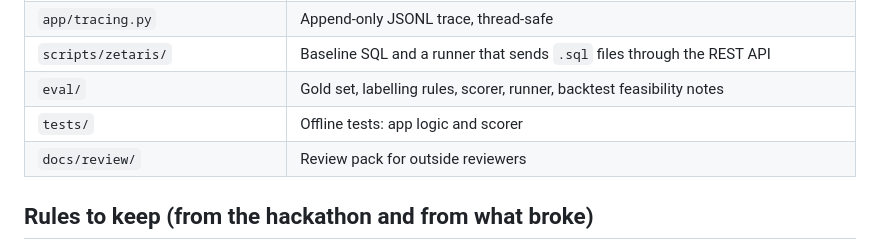
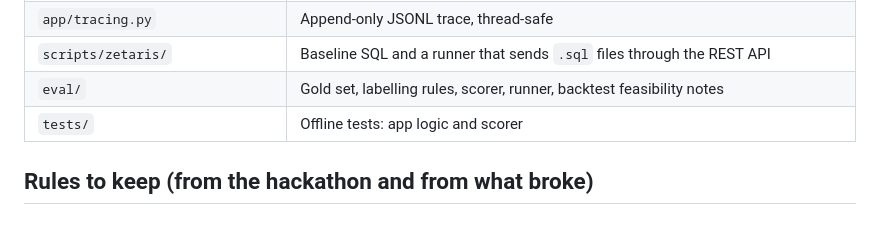
Before and after one commit to realRickyNguyen/Vigil-Agent, a Markdown page: docs/HANDOFF.md, the part around the change. Rendered like a GitHub page.

```diff
--- a/docs/HANDOFF.md
+++ b/docs/HANDOFF.md
@@ -94,8 +94,6 @@ python -I scripts/zetaris/run_sql.py scripts/zetaris/openfda_baseline.sql
 | `scripts/zetaris/` | Baseline SQL and a runner that sends `.sql` files through the REST API |
 | `eval/` | Gold set, labelling rules, scorer, runner, backtest feasibility notes |
 | `tests/` | Offline tests: app logic and scorer |
-| `docs/review/` | Review pack for outside reviewers |
-
 ## Rules to keep (from the hackathon and from what broke)
 
 - **Secrets only in `.env`.** Never print them. The NVIDIA key lives inside Nightshift only.
```
Also changed, not shown: CLAUDE.md (+0 -2 lines), docs/review/BLACK_BOX_REVIEW_PACK.md (deleted, +0 -283 lines).
